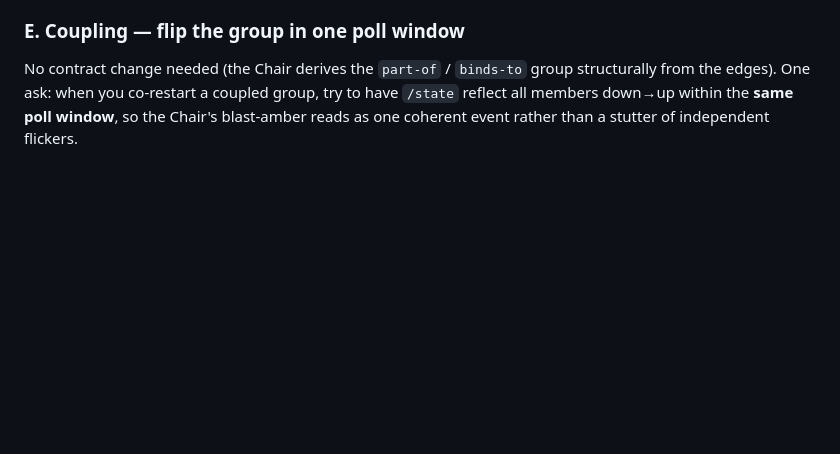
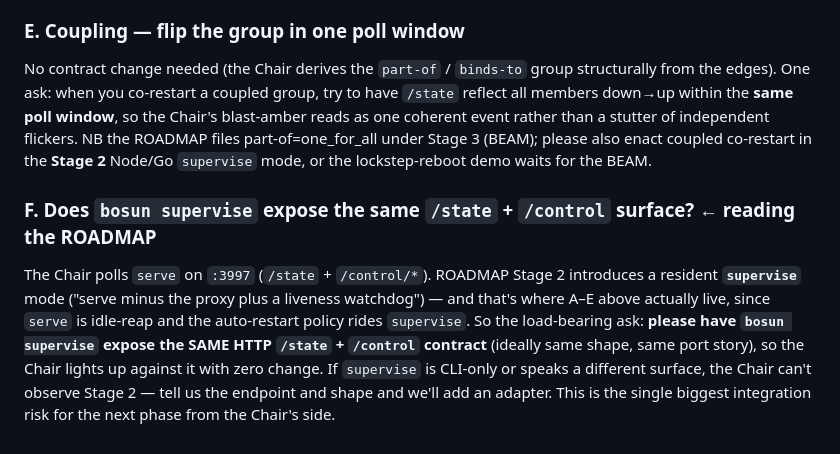
Before and after one commit to afcondon/bosun, a Markdown page: docs/HANDOFF-ENGINE.md, the part around the change. GitHub-like rendering; blank space fills up the shorter version.

Commit message:
docs: Chair asks vs ROADMAP — supervise must expose /state+/control; couple in Stage 2
Cross-checked HANDOFF-ENGINE round-2 against the new ROADMAP. Added (F): the
auto-restart/control asks live in Stage 2's resident 'supervise' mode (serve is
idle-reap), so supervise must expose the SAME /state + /control HTTP surface the
Chair polls or the Chair can't observe Stage 2 — biggest integration risk. Also
noted part-of co-restart should be enacted in Stage 2 (Node/Go), not deferred to
the Stage 3 BEAM, or the lockstep-reboot demo waits.

Co-Authored-By: Claude Opus 4.8 (1M context) <noreply@anthropic.com>

```diff
--- a/docs/HANDOFF-ENGINE.md
+++ b/docs/HANDOFF-ENGINE.md
@@ -150,4 +150,18 @@ No contract change needed (the Chair derives the `part-of` / `binds-to` group
 structurally from the edges). One ask: when you co-restart a coupled group, try
 to have `/state` reflect all members down→up within the **same poll window**, so
 the Chair's blast-amber reads as one coherent event rather than a stutter of
-independent flickers.
+independent flickers. NB the ROADMAP files part-of=one_for_all under Stage 3
+(BEAM); please also enact coupled co-restart in the **Stage 2** Node/Go
+`supervise` mode, or the lockstep-reboot demo waits for the BEAM.
+
+### F. Does `bosun supervise` expose the same `/state` + `/control` surface?  ← reading the ROADMAP
+The Chair polls `serve` on `:3997` (`/state` + `/control/*`). ROADMAP Stage 2
+introduces a resident **`supervise`** mode ("serve minus the proxy plus a
+liveness watchdog") — and that's where A–E above actually live, since `serve` is
+idle-reap and the auto-restart policy rides `supervise`. So the load-bearing ask:
+**please have `bosun supervise` expose the SAME HTTP `/state` + `/control`
+contract** (ideally same shape, same port story), so the Chair lights up against
+it with zero change. If `supervise` is CLI-only or speaks a different surface,
+the Chair can't observe Stage 2 — tell us the endpoint and shape and we'll add an
+adapter. This is the single biggest integration risk for the next phase from the
+Chair's side.
```
